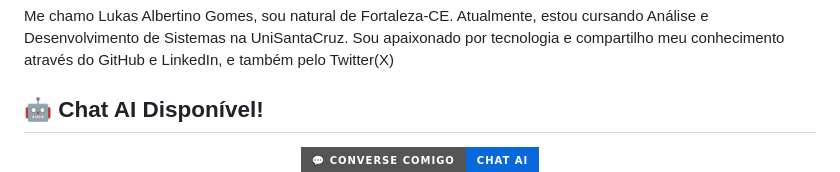
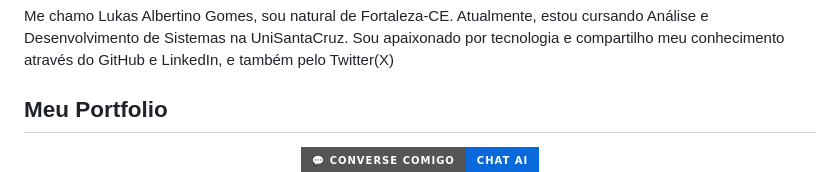
Before and after one commit to lukasdevjobs1/lukasdevjobs1, a Markdown page: README.md, the part around one of its changes. GitHub-like rendering; badges without logos.

```diff
--- a/README.md
+++ b/README.md
@@ -4,6 +4,6 @@
 
 Me chamo Lukas Albertino Gomes, sou natural de Fortaleza-CE.  Atualmente, estou cursando Análise e Desenvolvimento de Sistemas na UniSantaCruz. Sou apaixonado por tecnologia e compartilho meu conhecimento através do GitHub e LinkedIn, e também pelo Twitter(X)
 
-## 🤖 Chat AI Disponível!
+## Meu Portfolio
 
 <div align="center">
```
Also changed, not shown: other parts of README.md (+1 -1 lines).
